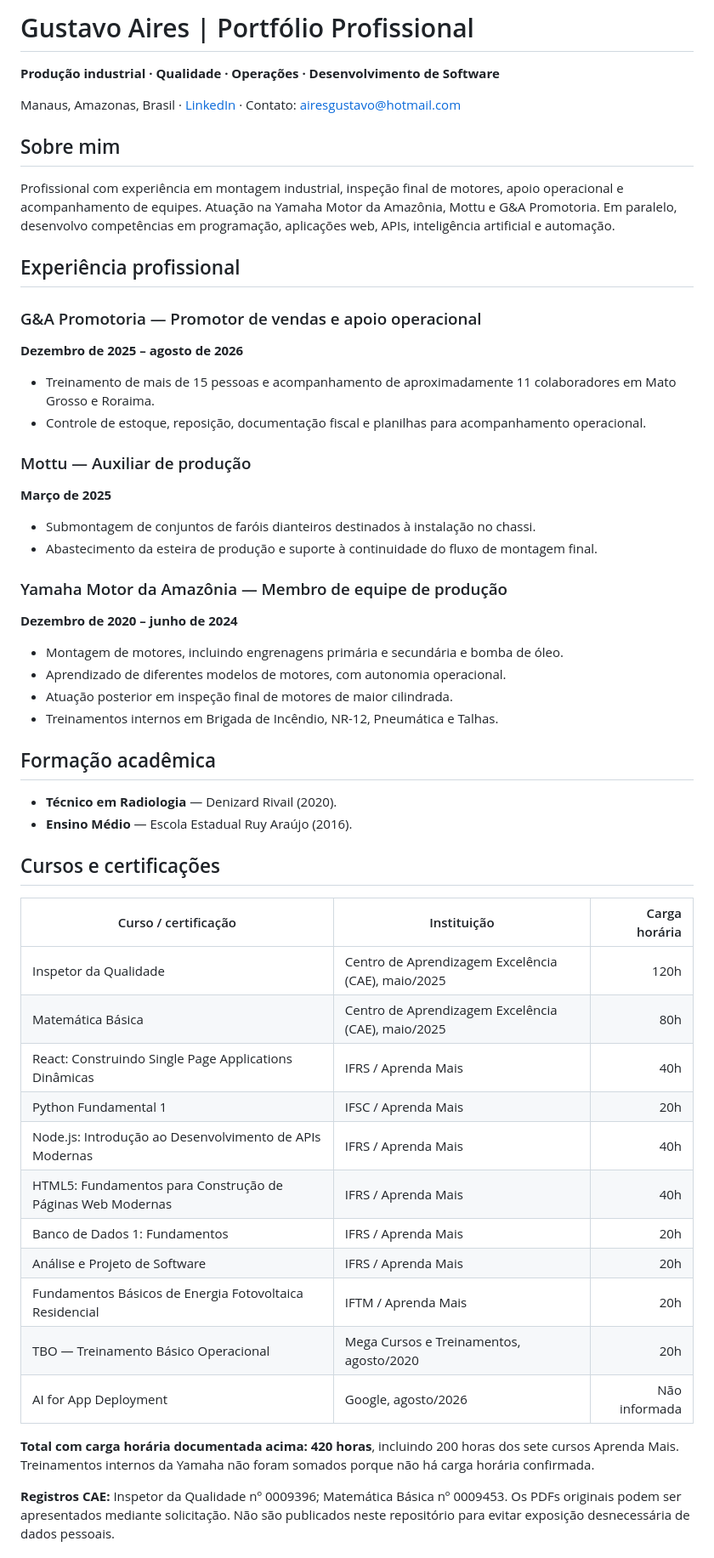
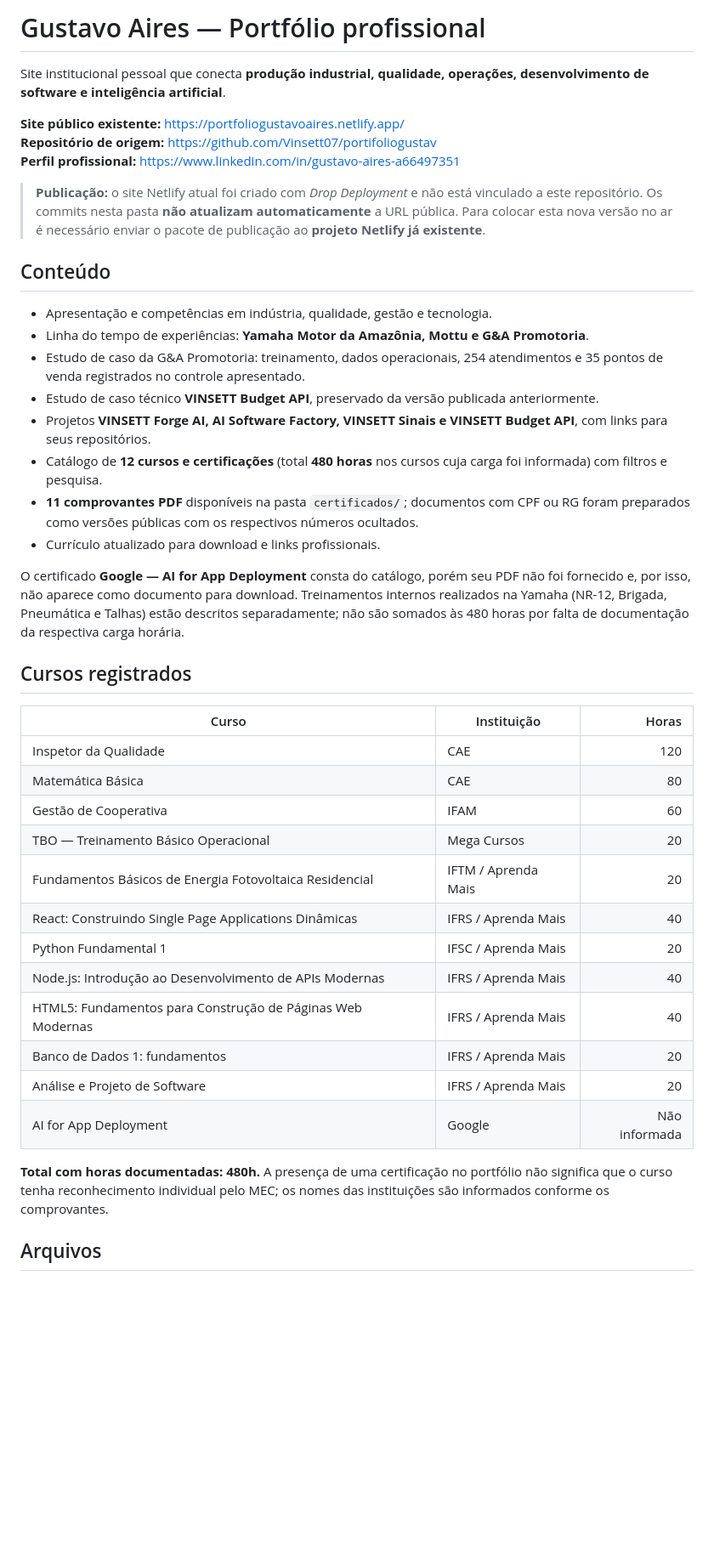
Before and after one commit to Vinsett07/portifoliogustav, a Markdown page: README.md, the part around one of its changes. Shown at 85% size. GitHub-like rendering; blank space fills up the shorter version.

Commit message:
docs: atualizar portfólio, formação e instruções de publicação Netlify

```diff
--- a/README.md
+++ b/README.md
@@ -1,50 +1,44 @@
-# Gustavo Aires | Portfólio Profissional
+# Gustavo Aires — Portfólio profissional
 
-**Produção industrial · Qualidade · Operações · Desenvolvimento de Software**
+Site institucional pessoal que conecta **produção industrial, qualidade, operações, desenvolvimento de software e inteligência artificial**.
 
-Manaus, Amazonas, Brasil · [LinkedIn](https://www.linkedin.com/in/gustavo-aires-a66497351) · Contato: airesgustavo@hotmail.com
+**Site público existente:** https://portfoliogustavoaires.netlify.app/
+**Repositório de origem:** https://github.com/Vinsett07/portifoliogustav
+**Perfil profissional:** https://www.linkedin.com/in/gustavo-aires-a66497351
 
-## Sobre mim
-Profissional com experiência em montagem industrial, inspeção final de motores, apoio operacional e acompanhamento de equipes. Atuação na Yamaha Motor da Amazônia, Mottu e G&A Promotoria. Em paralelo, desenvolvo competências em programação, aplicações web, APIs, inteligência artificial e automação.
+> **Publicação:** o site Netlify atual foi criado com *Drop Deployment* e não está vinculado a este repositório. Os commits nesta pasta **não atualizam automaticamente** a URL pública. Para colocar esta nova versão no ar é necessário enviar o pacote de publicação ao **projeto Netlify já existente**.
 
-## Experiência profissional
-### G&A Promotoria — Promotor de vendas e apoio operacional
-**Dezembro de 2025 – agosto de 2026**
-- Treinamento de mais de 15 pessoas e acompanhamento de aproximadamente 11 colaboradores em Mato Grosso e Roraima.
-- Controle de estoque, reposição, documentação fiscal e planilhas para acompanhamento operacional.
+## Conteúdo
 
-### Mottu — Auxiliar de produção
-**Março de 2025**
-- Submontagem de conjuntos de faróis dianteiros destinados à instalação no chassi.
-- Abastecimento da esteira de produção e suporte à continuidade do fluxo de montagem final.
+- Apresentação e competências em indústria, qualidade, gestão e tecnologia.
+- Linha do tempo de experiências: **Yamaha Motor da Amazônia, Mottu e G&A Promotoria**.
+- Estudo de caso da G&A Promotoria: treinamento, dados operacionais, 254 atendimentos e 35 pontos de venda registrados no controle apresentado.
+- Estudo de caso técnico **VINSETT Budget API**, preservado da versão publicada anteriormente.
+- Projetos **VINSETT Forge AI, AI Software Factory, VINSETT Sinais e VINSETT Budget API**, com links para seus repositórios.
+- Catálogo de **12 cursos e certificações** (total **480 horas** nos cursos cuja carga foi informada) com filtros e pesquisa.
+- **11 comprovantes PDF** disponíveis na pasta `certificados/`; documentos com CPF ou RG foram preparados como versões públicas com os respectivos números ocultados.
+- Currículo atualizado para download e links profissionais.
 
-### Yamaha Motor da Amazônia — Membro de equipe de produção
-**Dezembro de 2020 – junho de 2024**
-- Montagem de motores, incluindo engrenagens primária e secundária e bomba de óleo.
-- Aprendizado de diferentes modelos de motores, com autonomia operacional.
-- Atuação posterior em inspeção final de motores de maior cilindrada.
-- Treinamentos internos em Brigada de Incêndio, NR-12, Pneumática e Talhas.
+O certificado **Google — AI for App Deployment** consta do catálogo, porém seu PDF não foi fornecido e, por isso, não aparece como documento para download. Treinamentos internos realizados na Yamaha (NR-12, Brigada, Pneumática e Talhas) estão descritos separadamente; não são somados às 480 horas por falta de documentação da respectiva carga horária.
 
-## Formação acadêmica
-- **Técnico em Radiologia** — Denizard Rivail (2020).
-- **Ensino Médio** — Escola Estadual Ruy Araújo (2016).
+## Cursos registrados
 
-## Cursos e certificações
-| Curso / certificação | Instituição | Carga horária |
+| Curso | Instituição | Horas |
 |---|---|---:|
-| Inspetor da Qualidade | Centro de Aprendizagem Excelência (CAE), maio/2025 | 120h |
-| Matemática Básica | Centro de Aprendizagem Excelência (CAE), maio/2025 | 80h |
-| React: Construindo Single Page Applications Dinâmicas | IFRS / Aprenda Mais | 40h |
-| Python Fundamental 1 | IFSC / Aprenda Mais | 20h |
-| Node.js: Introdução ao Desenvolvimento de APIs Modernas | IFRS / Aprenda Mais | 40h |
-| HTML5: Fundamentos para Construção de Páginas Web Modernas | IFRS / Aprenda Mais | 40h |
-| Banco de Dados 1: Fundamentos | IFRS / Aprenda Mais | 20h |
-| Análise e Projeto de Software | IFRS / Aprenda Mais | 20h |
-| Fundamentos Básicos de Energia Fotovoltaica Residencial | IFTM / Aprenda Mais | 20h |
-| TBO — Treinamento Básico Operacional | Mega Cursos e Treinamentos, agosto/2020 | 20h |
-| AI for App Deployment | Google, agosto/2026 | Não informada |
+| Inspetor da Qualidade | CAE | 120 |
+| Matemática Básica | CAE | 80 |
+| Gestão de Cooperativa | IFAM | 60 |
+| TBO — Treinamento Básico Operacional | Mega Cursos | 20 |
+| Fundamentos Básicos de Energia Fotovoltaica Residencial | IFTM / Aprenda Mais | 20 |
+| React: Construindo Single Page Applications Dinâmicas | IFRS / Aprenda Mais | 40 |
+| Python Fundamental 1 | IFSC / Aprenda Mais | 20 |
+| Node.js: Introdução ao Desenvolvimento de APIs Modernas | IFRS / Aprenda Mais | 40 |
+| HTML5: Fundamentos para Construção de Páginas Web Modernas | IFRS / Aprenda Mais | 40 |
+| Banco de Dados 1: fundamentos | IFRS / Aprenda Mais | 20 |
+| Análise e Projeto de Software | IFRS / Aprenda Mais | 20 |
+| AI for App Deployment | Google | Não informada |
 
-**Total com carga horária documentada acima: 420 horas**, incluindo 200 horas dos sete cursos Aprenda Mais. Treinamentos internos da Yamaha não foram somados porque não há carga horária confirmada.
+**Total com horas documentadas: 480h.** A presença de uma certificação no portfólio não significa que o curso tenha reconhecimento individual pelo MEC; os nomes das instituições são informados conforme os comprovantes.
 
-**Registros CAE:** Inspetor da Qualidade nº 0009396; Matemática Básica nº 0009453. Os PDFs originais podem ser apresentados mediante solicitação. Não são publicados neste repositório para evitar exposição desnecessária de dados pessoais.
+## Arquivos
 
```
Also changed, not shown: other parts of README.md (+22 -12 lines).
